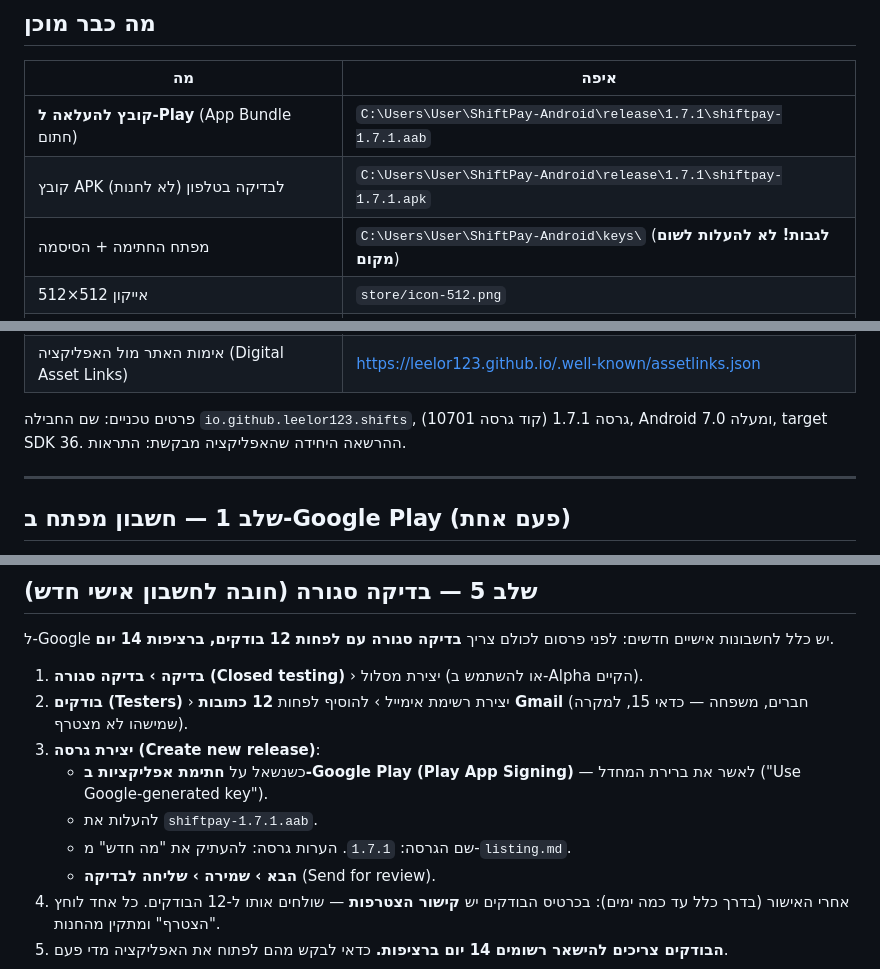
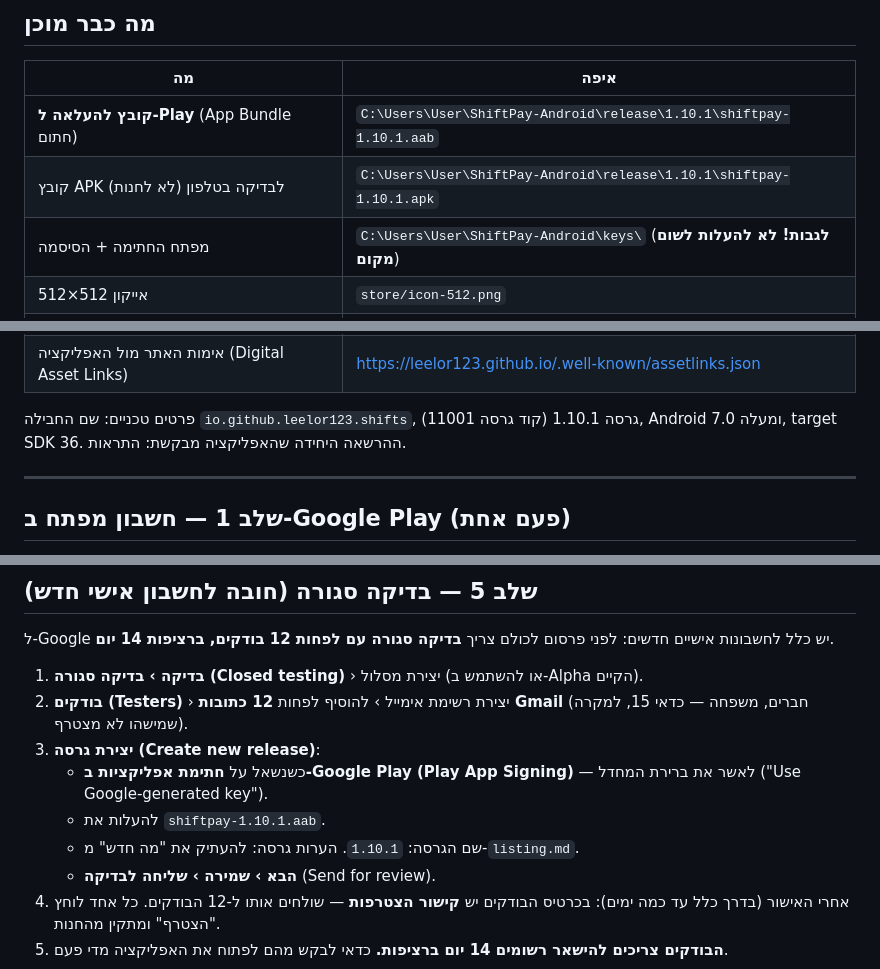
Before and after one commit to leelor123/shifts, a Markdown page: store/PLAY_STORE.md, 3 parts joined by grey strips. Rendered like a GitHub page.

Commit message:
Play guide: point at the 1.10.1 bundle (versionCode 11001)
Co-Authored-By: Claude Opus 5.5 <noreply@anthropic.com>

```diff
--- a/store/PLAY_STORE.md
+++ b/store/PLAY_STORE.md
@@ -9,8 +9,8 @@
 
 | מה | איפה |
 |---|---|
-| **קובץ להעלאה ל-Play** (App Bundle חתום) | `C:\Users\User\ShiftPay-Android\release\1.7.1\shiftpay-1.7.1.aab` |
-| קובץ APK לבדיקה בטלפון (לא לחנות) | `C:\Users\User\ShiftPay-Android\release\1.7.1\shiftpay-1.7.1.apk` |
+| **קובץ להעלאה ל-Play** (App Bundle חתום) | `C:\Users\User\ShiftPay-Android\release\1.10.1\shiftpay-1.10.1.aab` |
+| קובץ APK לבדיקה בטלפון (לא לחנות) | `C:\Users\User\ShiftPay-Android\release\1.10.1\shiftpay-1.10.1.apk` |
 | מפתח החתימה + הסיסמה | `C:\Users\User\ShiftPay-Android\keys\` (**לגבות! לא להעלות לשום מקום**) |
 | אייקון 512×512 | `store/icon-512.png` |
 | תמונת נושא 1024×500 | `store/feature-graphic.png` |
@@ -20,7 +20,7 @@
 | דף מחיקת חשבון | https://leelor123.github.io/shifts/delete-account.html |
 | אימות האתר מול האפליקציה (Digital Asset Links) | https://leelor123.github.io/.well-known/assetlinks.json |
 
-פרטים טכניים: שם החבילה `io.github.leelor123.shifts`, גרסה 1.7.1 (קוד גרסה 10701), Android 7.0 ומעלה, target SDK 36.
+פרטים טכניים: שם החבילה `io.github.leelor123.shifts`, גרסה 1.10.1 (קוד גרסה 11001), Android 7.0 ומעלה, target SDK 36.
 ההרשאה היחידה שהאפליקציה מבקשת: התראות.
 
 ---
@@ -163,8 +163,8 @@ The app requires signing in with a Google account. Any Google account works; no
 2. **בודקים (Testers)** › יצירת רשימת אימייל › להוסיף לפחות **12 כתובות Gmail** (חברים, משפחה — כדאי 15, למקרה שמישהו לא מצטרף).
 3. **יצירת גרסה (Create new release)**:
    - כשנשאל על **חתימת אפליקציות ב-Google Play (Play App Signing)** — לאשר את ברירת המחדל ("Use Google-generated key").
-   - להעלות את `shiftpay-1.7.1.aab`.
-   - שם הגרסה: `1.7.1`. הערות גרסה: להעתיק את "מה חדש" מ-`listing.md`.
+   - להעלות את `shiftpay-1.10.1.aab`.
+   - שם הגרסה: `1.10.1`. הערות גרסה: להעתיק את "מה חדש" מ-`listing.md`.
    - **הבא › שמירה › שליחה לבדיקה** (Send for review).
 4. אחרי האישור (בדרך כלל עד כמה ימים): בכרטיס הבודקים יש **קישור הצטרפות** — שולחים אותו ל-12 הבודקים. כל אחד לוחץ "הצטרף" ומתקין מהחנות.
 5. **הבודקים צריכים להישאר רשומים 14 יום ברציפות.** כדאי לבקש מהם לפתוח את האפליקציה מדי פעם.
```
Also changed, not shown: other parts of store/PLAY_STORE.md (+2 -2 lines).
